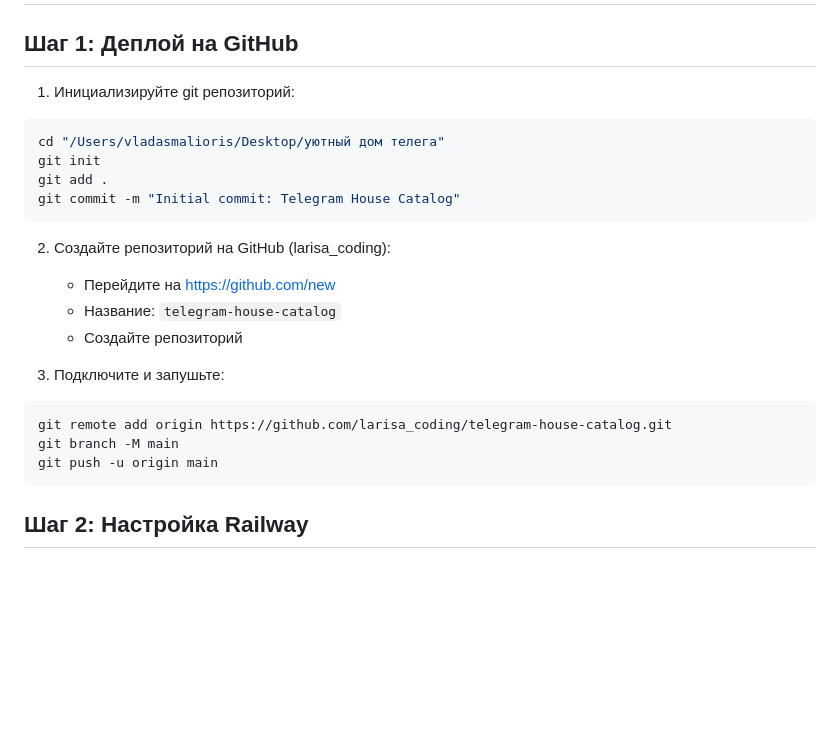
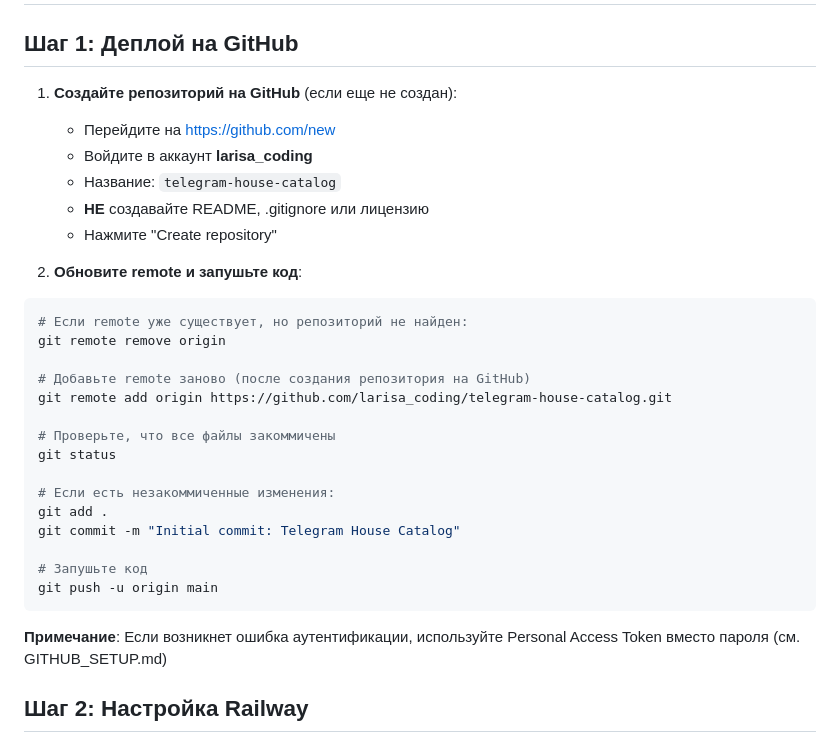
Before and after one commit to Larisa-coding/telegram-house-catalog, a Markdown page: DEPLOY.md, the part around the change. GitHub-like rendering; blank space fills up the shorter version.

Commit message:
Initial commit: Telegram House Catalog - Full stack app with parser

````diff
--- a/DEPLOY.md
+++ b/DEPLOY.md
@@ -2,25 +2,33 @@
 
 ## Шаг 1: Деплой на GitHub
 
-1. Инициализируйте git репозиторий:
+1. **Создайте репозиторий на GitHub** (если еще не создан):
+   - Перейдите на https://github.com/new
+   - Войдите в аккаунт **larisa_coding**
+   - Название: `telegram-house-catalog`
+   - **НЕ** создавайте README, .gitignore или лицензию
+   - Нажмите "Create repository"
+
+2. **Обновите remote и запушьте код**:
 ```bash
-cd "/Users/vladasmalioris/Desktop/уютный дом телега"
-git init
+# Если remote уже существует, но репозиторий не найден:
+git remote remove origin
+
+# Добавьте remote заново (после создания репозитория на GitHub)
+git remote add origin https://github.com/larisa_coding/telegram-house-catalog.git
+
+# Проверьте, что все файлы закоммичены
+git status
+
+# Если есть незакоммиченные изменения:
 git add .
 git commit -m "Initial commit: Telegram House Catalog"
+
+# Запушьте код
+git push -u origin main
 ```
 
-2. Создайте репозиторий на GitHub (larisa_coding):
-   - Перейдите на https://github.com/new
-   - Название: `telegram-house-catalog`
-   - Создайте репозиторий
-
-3. Подключите и запушьте:
-```bash
-git remote add origin https://github.com/larisa_coding/telegram-house-catalog.git
-git branch -M main
-git push -u origin main
-```
+**Примечание**: Если возникнет ошибка аутентификации, используйте Personal Access Token вместо пароля (см. GITHUB_SETUP.md)
 
 ## Шаг 2: Настройка Railway
 
````
Also changed, not shown: GITHUB_SETUP.md (added, +60 -0 lines).
